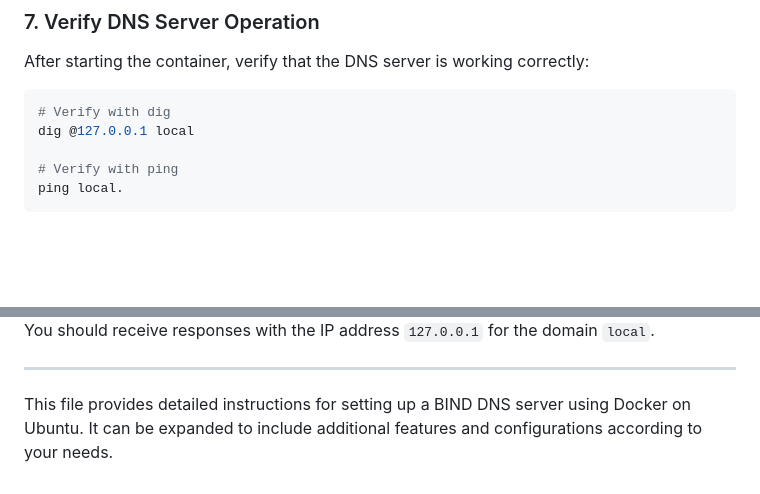
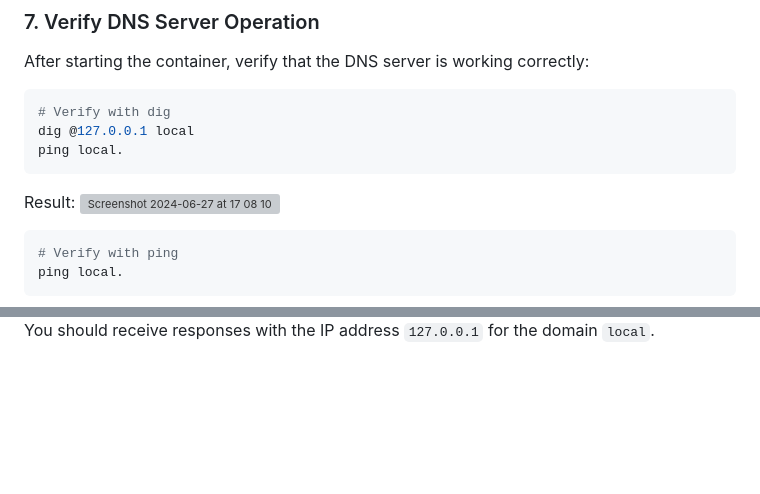
Before and after one commit to annaolenych/for-Ramp-up-plan, a Markdown page: README.md, 2 parts joined by grey strips. GitHub-like rendering; blank space fills up the shorter version; grey boxes are pictures that could not be loaded.

````diff
--- a/README.md
+++ b/README.md
@@ -138,7 +140,12 @@ After starting the container, verify that the DNS server is working correctly:
 ```bash
 # Verify with dig
 dig @127.0.0.1 local
+ping local.
+```
+Result:
+<img width="598" alt="Screenshot 2024-06-27 at 17 08 10" src="https://github.com/annaolenych/for-Ramp-up-plan/assets/95705808/a50b01d2-5efb-41f0-8cda-5e22819f0747">
 
+```bash
 # Verify with ping
 ping local.
 ```
@@ -146,6 +154,2 @@ ping local.
 
 You should receive responses with the IP address `127.0.0.1` for the domain `local`.
-
----
-
-This file provides detailed instructions for setting up a BIND DNS server using Docker on Ubuntu. It can be expanded to include additional features and configurations according to your needs.
````
Also changed, not shown: other parts of README.md (+4 -1 lines).
